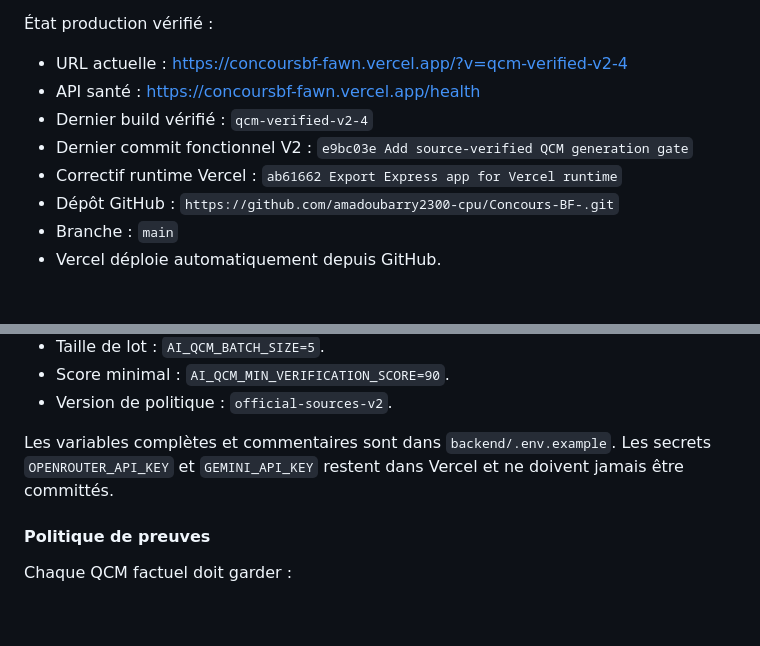
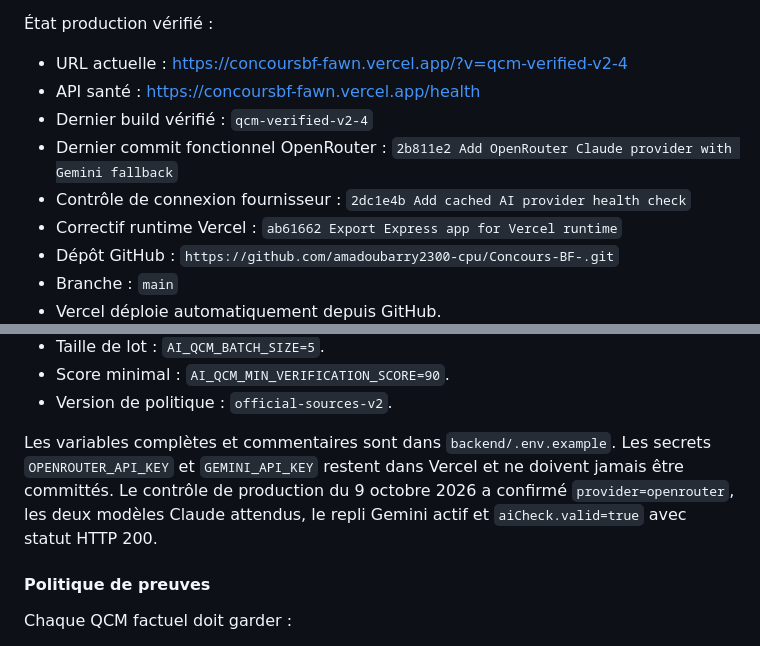
Before and after one commit to amadoubarry2300-cpu/Concours-BF-, a Markdown page: BILAN_PROJET_REUSSITE_CONCOURS_BF.md, 2 parts joined by grey strips. Drawn GitHub-style; blank space fills up the shorter version.

Commit message:
Document OpenRouter production verification

```diff
--- a/BILAN_PROJET_REUSSITE_CONCOURS_BF.md
+++ b/BILAN_PROJET_REUSSITE_CONCOURS_BF.md
@@ -14,7 +14,8 @@ L’application **Réussite Concours BF** est une application web hébergée sur
 - URL actuelle : <https://concoursbf-fawn.vercel.app/?v=qcm-verified-v2-4>
 - API santé : <https://concoursbf-fawn.vercel.app/health>
 - Dernier build vérifié : `qcm-verified-v2-4`
-- Dernier commit fonctionnel V2 : `e9bc03e Add source-verified QCM generation gate`
+- Dernier commit fonctionnel OpenRouter : `2b811e2 Add OpenRouter Claude provider with Gemini fallback`
+- Contrôle de connexion fournisseur : `2dc1e4b Add cached AI provider health check`
 - Correctif runtime Vercel : `ab61662 Export Express app for Vercel runtime`
 - Dépôt GitHub : `https://github.com/amadoubarry2300-cpu/Concours-BF-.git`
 - Branche : `main`
@@ -74,7 +75,7 @@ La génération quotidienne a été renforcée pour éviter qu’un modèle plus
 - Score minimal : `AI_QCM_MIN_VERIFICATION_SCORE=90`.
 - Version de politique : `official-sources-v2`.
 
-Les variables complètes et commentaires sont dans `backend/.env.example`. Les secrets `OPENROUTER_API_KEY` et `GEMINI_API_KEY` restent dans Vercel et ne doivent jamais être committés.
+Les variables complètes et commentaires sont dans `backend/.env.example`. Les secrets `OPENROUTER_API_KEY` et `GEMINI_API_KEY` restent dans Vercel et ne doivent jamais être committés. Le contrôle de production du 9 octobre 2026 a confirmé `provider=openrouter`, les deux modèles Claude attendus, le repli Gemini actif et `aiCheck.valid=true` avec statut HTTP 200.
 
 #### Politique de preuves
 
```
